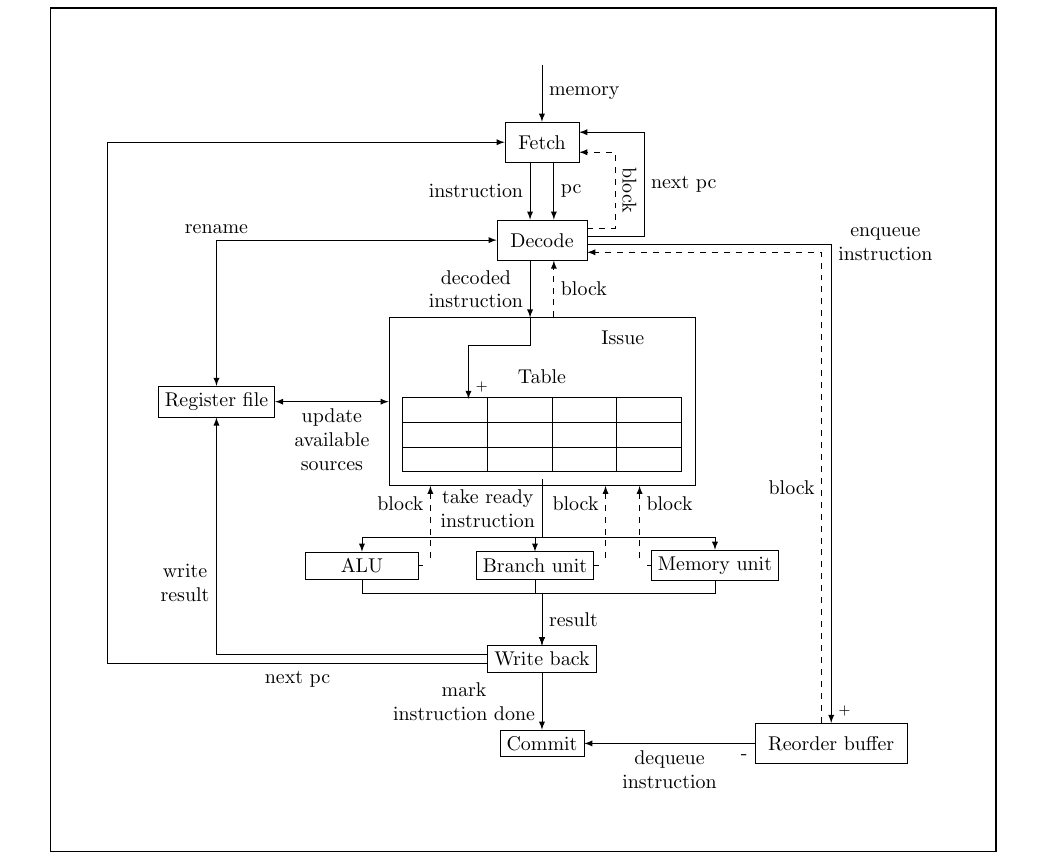
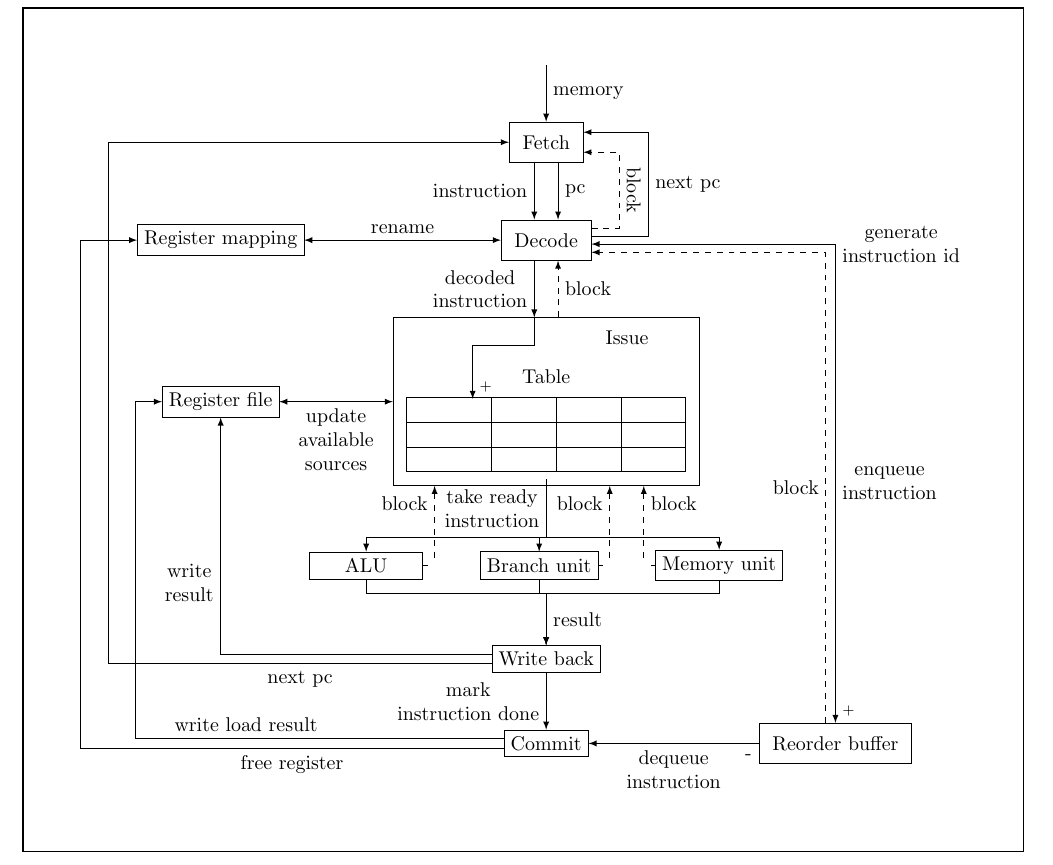
Before and after one commit to Clematrics/Stage-L3, a LaTeX document (Phase_2/schemas/pipeline.tex): part of the page, cut so that both start at the same text. Compiled offline with pdfLaTeX.

Commit message:
Mise à jour du schéma

```diff
--- a/Phase_2/schemas/pipeline.tex
+++ b/Phase_2/schemas/pipeline.tex
@@ -41,6 +41,7 @@
 			\end{tikzpicture}
 		};
 		\node[draw] [left=2cm of issue] (register_file) {Register file};
+		\node[draw] at (decode-|register_file) (register_mapping) {Register mapping};
 		\node[draw] [below=of units] (write_back) {Write back};
 		\node[draw] [below=of write_back] (commit) {Commit};
 
@@ -55,8 +56,8 @@
 		\draw[->]  (fetch.300)          -- node[right] {pc}          (fetch.300|-decode.north);
 		\draw[->]  (decode.5)           -- ++(1,0) |- node[right, pos=0.25] {next pc} (fetch.15);
 		\draw[->]  (decode.240)         -- node[left, align=center] {decoded\\instruction} (decode.240|-issue.north);
-		\draw[->]  (decode.355)         -| node[right, align=center] {enqueue\\instruction} node[above right,pos=1] {\scriptsize +} (reorder_buffer);
-		\draw[<->] (decode)             -| node[above] {rename} (register_file);
+		\draw[<->] (decode.355)         -| node[right, align=center] {generate\\instruction id} node[right, align=center, pos=0.75] {enqueue\\instruction} node[above right,pos=1] {\scriptsize +} (reorder_buffer);
+		\draw[<->] (decode)             -- node[above] {rename} (register_mapping);
 		\draw[<->] (issue)              -- node[below, align=center] {update\\available\\sources} (register_file);
 		\draw[->]  (reorder_buffer)     -- node[below, align=center] {dequeue\\instruction} node[below left,pos=0] {-} (commit);
 		\draw[->]  (issue_table.south)  |- ($(bu) +(0,0.5)$) node [left, pos=0.25, align=center] {take ready\\instruction} -- (bu.north) ;
@@ -66,8 +67,10 @@
 		\draw[->]  (alu)                -- ++(0,-0.5) -| (write_back);
 		\draw[->]  (mu)                 -- ++(0,-0.5) -| (write_back);
 		\draw[->]  (write_back.175)     -| node[left, align=center, pos=0.65] {write\\result} (register_file);
-		\draw[->]  (write_back.185)     -| node[below, align=center, pos=0.25] {next pc} ($(fetch.west)-(7,0)$) -- (fetch);
+		\draw[->]  (write_back.185)     -| node[below, align=center, pos=0.25] {next pc} ($(register_mapping.west)-(0.5,0)$) |- (fetch);
 		\draw[->]  (write_back)         -- node[left, align=center] {mark\\instruction done} (commit);
+		\draw[->]  (commit.173)         -| node[above, pos=0.35] {write load result} ($(register_file)-(1.5,0)$) -- (register_file);
+		\draw[->]  (commit.187)         -| node[below, pos=0.25] {free register} ($(register_mapping.west)-(1,0)$) -- (register_mapping);
 
 		\draw[->, dashed] (decode.15) -- ++(.5,0) |- node[pos=0.25,rotate=180,above,sloped] {block} (fetch.345);
 		\draw[->, dashed] (reorder_buffer.115) |- node[pos=0.25,left] {block} (decode.345);
```
Also changed, not shown: Phase_2/schemas/pipeline.pdf.
